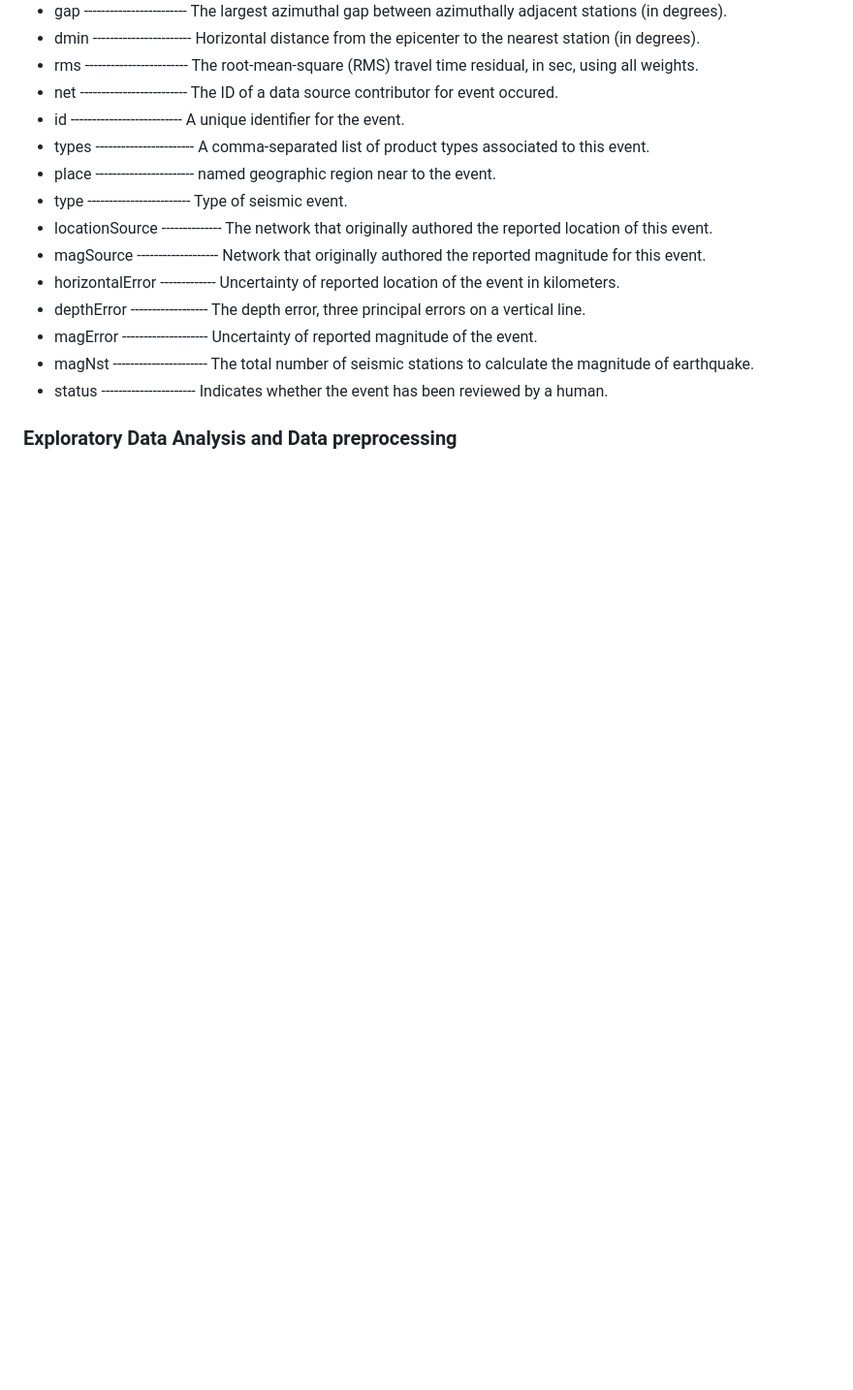
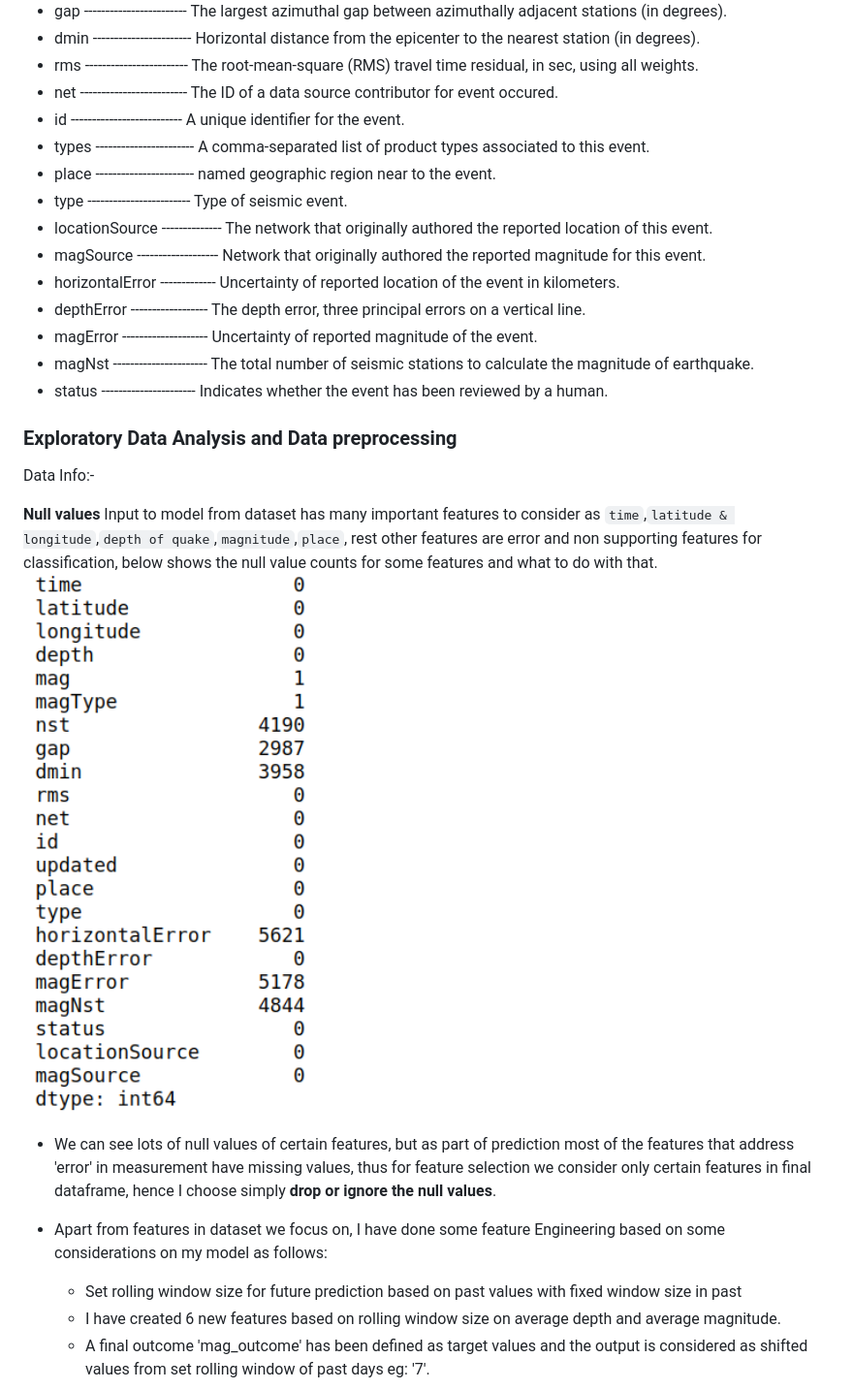
Before and after one commit to aditya-167/Realtime-Earthquake-forecasting, a Markdown page: README.md, the part around the change printed below. Shown: that part at 97% size. Rendered like a GitHub page; pictures changed too: Images/info.png (added); blank space fills up the shorter version.

```diff
--- a/README.md
+++ b/README.md
@@ -127,3 +127,17 @@ Real time data that updates every minute on https://earthquake.usgs.gov/earthqua
 
 ### Exploratory Data Analysis and Data preprocessing
 
+Data Info:-
+
+**Null values**
+Input to model from dataset has many important features to consider as `time`,`latitude & longitude`,`depth of quake`,`magnitude`,`place`, rest other features are error and non supporting features for classification, below shows the null value counts for some features and what to do with that.
+<img src="Images/info.png" width="900" height="500" />
+
+* We can see lots of null values of certain features, but as part of prediction most of the features that address 'error' in measurement have missing values, thus for feature selection we consider only certain features in final dataframe, hence I choose simply **drop or ignore the null values**.
+
+* Apart from features in dataset we focus on, I have done some feature Engineering based on some considerations on my model as follows:
+
+   * Set rolling window size for future prediction based on past values with fixed window size in past
+   * I have created 6 new features based on rolling window size on average depth and average  magnitude.
+   * A final outcome 'mag_outcome' has been defined as target values and the output is considered as shifted values from set rolling window of past days eg: '7'.
+
```
Also changed, not shown: other parts of README.md (+14 -0 lines), Images/class_distrib.png (added), Images/earthquakes.png (added), Images/featureengineer.png (added), 1 other file.
